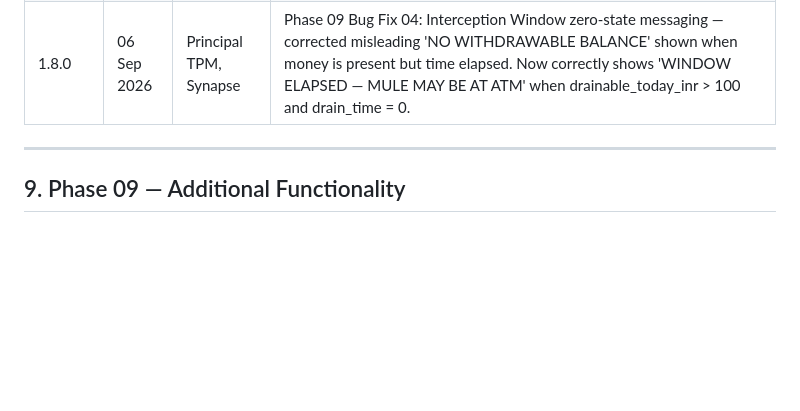
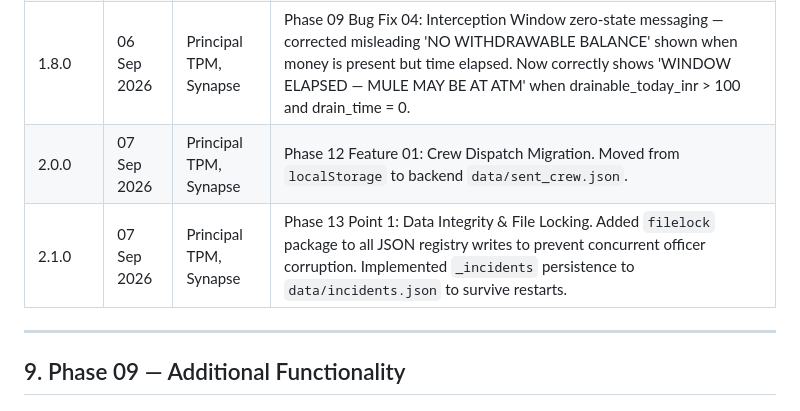
Before and after one commit to akshaidev/Synapse, a Markdown page: PRD.md, the part around the change. Rendered like a GitHub page; blank space fills up the shorter version.

```diff
--- a/PRD.md
+++ b/PRD.md
@@ -1550,6 +1550,8 @@ The MVP is a **single unified web application** demonstrating the end-to-end Syn
 | 1.6.0 | 06 Sep 2026 | Principal TPM, Synapse | Phase 09 Bug Fixes 01–03: (BF01) Webhook async deadlock fixed — httpx.Client → httpx.AsyncClient + await; (BF02) Stale localStorage drain timer registry — force-overwrite on new ingest POST; (BF03) Crew dispatch state persistence — _dispatchRegistry backed by localStorage so button state survives page refresh. |
 | 1.7.0 | 06 Sep 2026 | Principal TPM, Synapse | Phase 09 Feature 03: Incident Intelligence Panel in View B — payload_snapshot added to IngestResponse, complainant_name added to NCRPTicket schema and generator, UI panel renders Case Overview / Source Account / Terminal Mule / Transaction Flow accordion / IP Intelligence table. |
 | 1.8.0 | 06 Sep 2026 | Principal TPM, Synapse | Phase 09 Bug Fix 04: Interception Window zero-state messaging — corrected misleading 'NO WITHDRAWABLE BALANCE' shown when money is present but time elapsed. Now correctly shows 'WINDOW ELAPSED — MULE MAY BE AT ATM' when drainable_today_inr > 100 and drain_time = 0. |
+| 2.0.0 | 07 Sep 2026 | Principal TPM, Synapse | Phase 12 Feature 01: Crew Dispatch Migration. Moved from `localStorage` to backend `data/sent_crew.json`. |
+| 2.1.0 | 07 Sep 2026 | Principal TPM, Synapse | Phase 13 Point 1: Data Integrity & File Locking. Added `filelock` package to all JSON registry writes to prevent concurrent officer corruption. Implemented `_incidents` persistence to `data/incidents.json` to survive restarts. |
 
 ---
 
```
Also changed, not shown: Assumptions.MD (+16 -0 lines), Project_State.md (+4 -4 lines).
